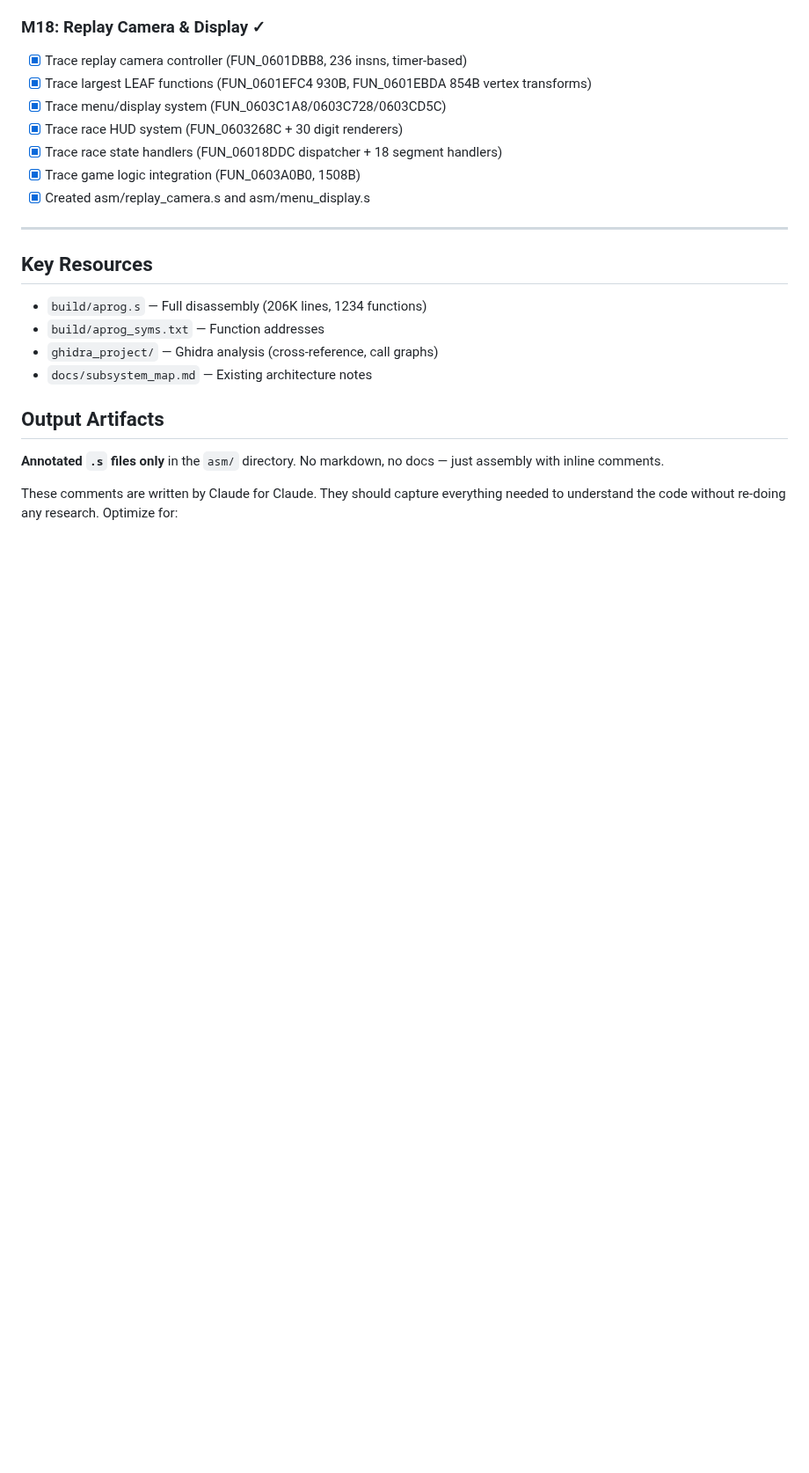
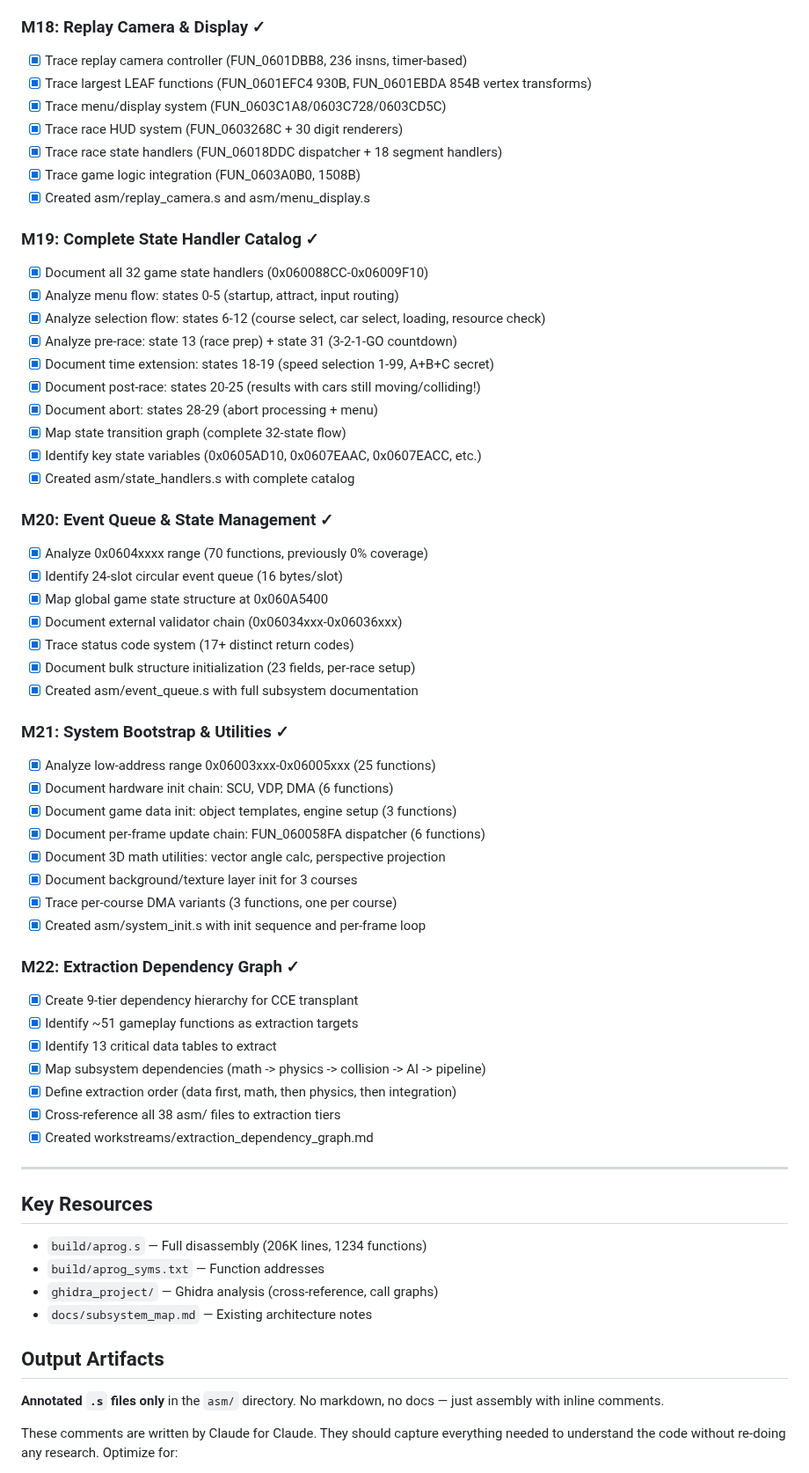
Before and after one commit to AJBats/saturn-daytona-usa-re, a Markdown page: workstreams/gameplay_extraction.md, the part around one of its changes. Shown at 88% size. Drawn GitHub-style; blank space fills up the shorter version.

```diff
--- a/workstreams/gameplay_extraction.md
+++ b/workstreams/gameplay_extraction.md
@@ -220,6 +220,46 @@ Once we understand enough, isolate subsystems:
 - [x] Trace race state handlers (FUN_06018DDC dispatcher + 18 segment handlers)
 - [x] Trace game logic integration (FUN_0603A0B0, 1508B)
 - [x] Created asm/replay_camera.s and asm/menu_display.s
+
+### M19: Complete State Handler Catalog ✓
+- [x] Document all 32 game state handlers (0x060088CC-0x06009F10)
+- [x] Analyze menu flow: states 0-5 (startup, attract, input routing)
+- [x] Analyze selection flow: states 6-12 (course select, car select, loading, resource check)
+- [x] Analyze pre-race: state 13 (race prep) + state 31 (3-2-1-GO countdown)
+- [x] Document time extension: states 18-19 (speed selection 1-99, A+B+C secret)
+- [x] Document post-race: states 20-25 (results with cars still moving/colliding!)
+- [x] Document abort: states 28-29 (abort processing + menu)
+- [x] Map state transition graph (complete 32-state flow)
+- [x] Identify key state variables (0x0605AD10, 0x0607EAAC, 0x0607EACC, etc.)
+- [x] Created asm/state_handlers.s with complete catalog
+
+### M20: Event Queue & State Management ✓
+- [x] Analyze 0x0604xxxx range (70 functions, previously 0% coverage)
+- [x] Identify 24-slot circular event queue (16 bytes/slot)
+- [x] Map global game state structure at 0x060A5400
+- [x] Document external validator chain (0x06034xxx-0x06036xxx)
+- [x] Trace status code system (17+ distinct return codes)
+- [x] Document bulk structure initialization (23 fields, per-race setup)
+- [x] Created asm/event_queue.s with full subsystem documentation
+
+### M21: System Bootstrap & Utilities ✓
+- [x] Analyze low-address range 0x06003xxx-0x06005xxx (25 functions)
+- [x] Document hardware init chain: SCU, VDP, DMA (6 functions)
+- [x] Document game data init: object templates, engine setup (3 functions)
+- [x] Document per-frame update chain: FUN_060058FA dispatcher (6 functions)
+- [x] Document 3D math utilities: vector angle calc, perspective projection
+- [x] Document background/texture layer init for 3 courses
+- [x] Trace per-course DMA variants (3 functions, one per course)
+- [x] Created asm/system_init.s with init sequence and per-frame loop
+
+### M22: Extraction Dependency Graph ✓
+- [x] Create 9-tier dependency hierarchy for CCE transplant
+- [x] Identify ~51 gameplay functions as extraction targets
+- [x] Identify 13 critical data tables to extract
+- [x] Map subsystem dependencies (math -> physics -> collision -> AI -> pipeline)
+- [x] Define extraction order (data first, math, then physics, then integration)
+- [x] Cross-reference all 38 asm/ files to extraction tiers
+- [x] Created workstreams/extraction_dependency_graph.md
 
 ---
 
```
Also changed, not shown: other parts of workstreams/gameplay_extraction.md (+68 -2 lines).
